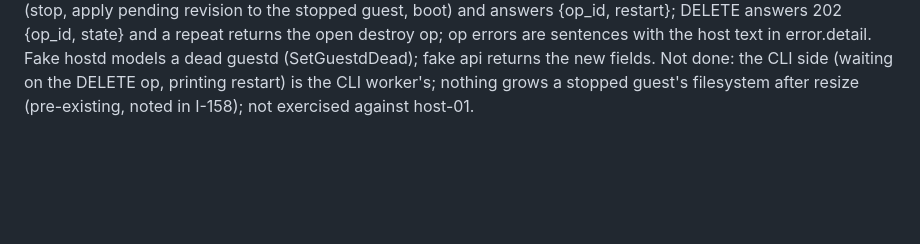
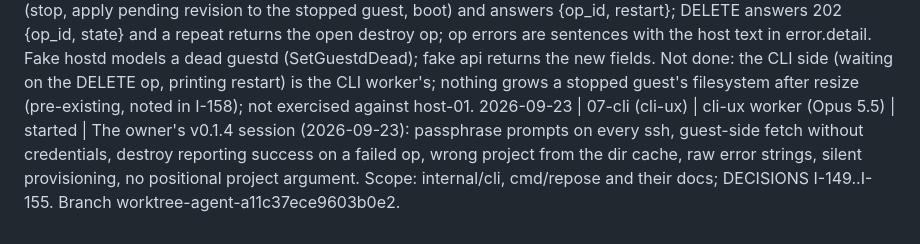
Before and after one commit to Heracraft/factory, a Markdown page: docs/workstreams/STATUS.md, the part around the change. Drawn GitHub-style; blank space fills up the shorter version.

Commit message:
cli-ux: STATUS start line (owner's session findings, CLI side)

```diff
--- a/docs/workstreams/STATUS.md
+++ b/docs/workstreams/STATUS.md
@@ -106,3 +106,4 @@ One line per claim. Newest at the bottom. Format:
 2026-09-23 | conductor | conductor session (Opus 5.5) | started 01:40Z | Picked up HANDOFF.md. Owner's laptop session (2026-09-23 00:01Z) showed: every ssh prompts the passphrase of ~/.ssh/id_ed25519 (the cert key), the gateway closes during the prompt; guest-side `git fetch origin` fails without laptop keys so izma's checkout stayed empty; destroy of age-calculator printed Destroyed but the op failed (guestd dead) and the project stays in error; attach says stopped for an error project; dir cache resolved nuru-wasm to age-calculator; no positional project arg. Host-side create is 22 s (6 s eval, 16 s boot); the rest of the 1m43s was client-side. Workers: cli-ux (I-149..I-155), server-robust (I-156..I-159), provision-speed (I-160..I-163). Disk: finished worktrees removed, Go caches moved to /mnt/nixstore.
 2026-09-23 | server-robust | worker session (Opus 5.5) | claimed | destroy always finishes on a dead guestd (crash-consistent final snapshot, force stop), start from `error` restarts onto the newest built revision, DELETE op_id contract, human op errors, same pattern in stop/resize/snapshot; api-side (I-156..I-159)
 2026-09-23 | server-robust | worker session (Opus 5.5) | done (branch, not merged) | I-156..I-159, api-side only (hostd unchanged, no host switch needed): ops.recoverFrom replans a destroy/stop whose freeze hit a dead guestd as stop-then-snapshot-of-the-stopped-volume, skips an impossible destroy snapshot with snapshot_failed, treats not_found in a destroy as done, and turns a start whose ApplyConfig lost guestd into a restart; start on `error` or running-with-guestd_ok=false enqueues PlanRestart (stop, apply pending revision to the stopped guest, boot) and answers {op_id, restart}; DELETE answers 202 {op_id, state} and a repeat returns the open destroy op; op errors are sentences with the host text in error.detail. Fake hostd models a dead guestd (SetGuestdDead); fake api returns the new fields. Not done: the CLI side (waiting on the DELETE op, printing restart) is the CLI worker's; nothing grows a stopped guest's filesystem after resize (pre-existing, noted in I-158); not exercised against host-01.
+2026-09-23 | 07-cli (cli-ux) | cli-ux worker (Opus 5.5) | started | The owner's v0.1.4 session (2026-09-23): passphrase prompts on every ssh, guest-side fetch without credentials, destroy reporting success on a failed op, wrong project from the dir cache, raw error strings, silent provisioning, no positional project argument. Scope: internal/cli, cmd/repose and their docs; DECISIONS I-149..I-155. Branch worktree-agent-a11c37ece9603b0e2.
```
